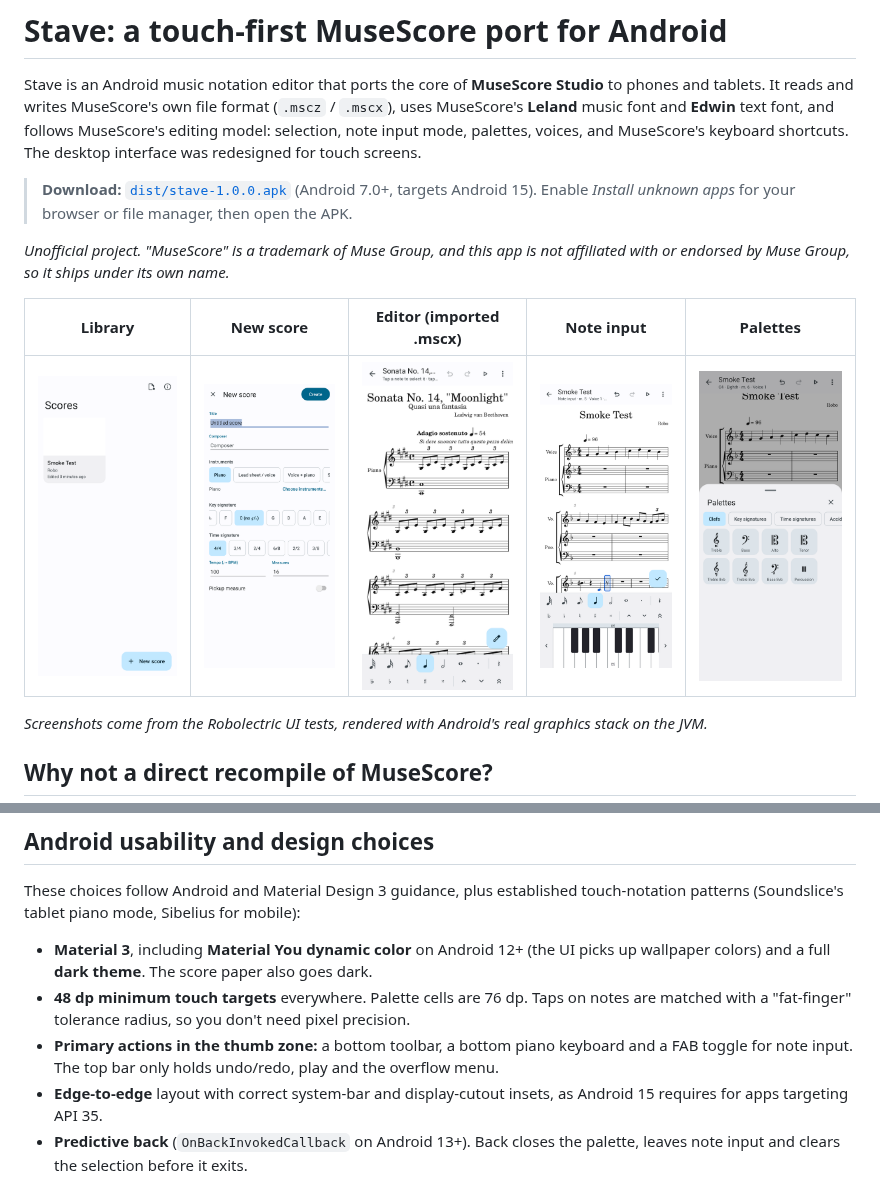
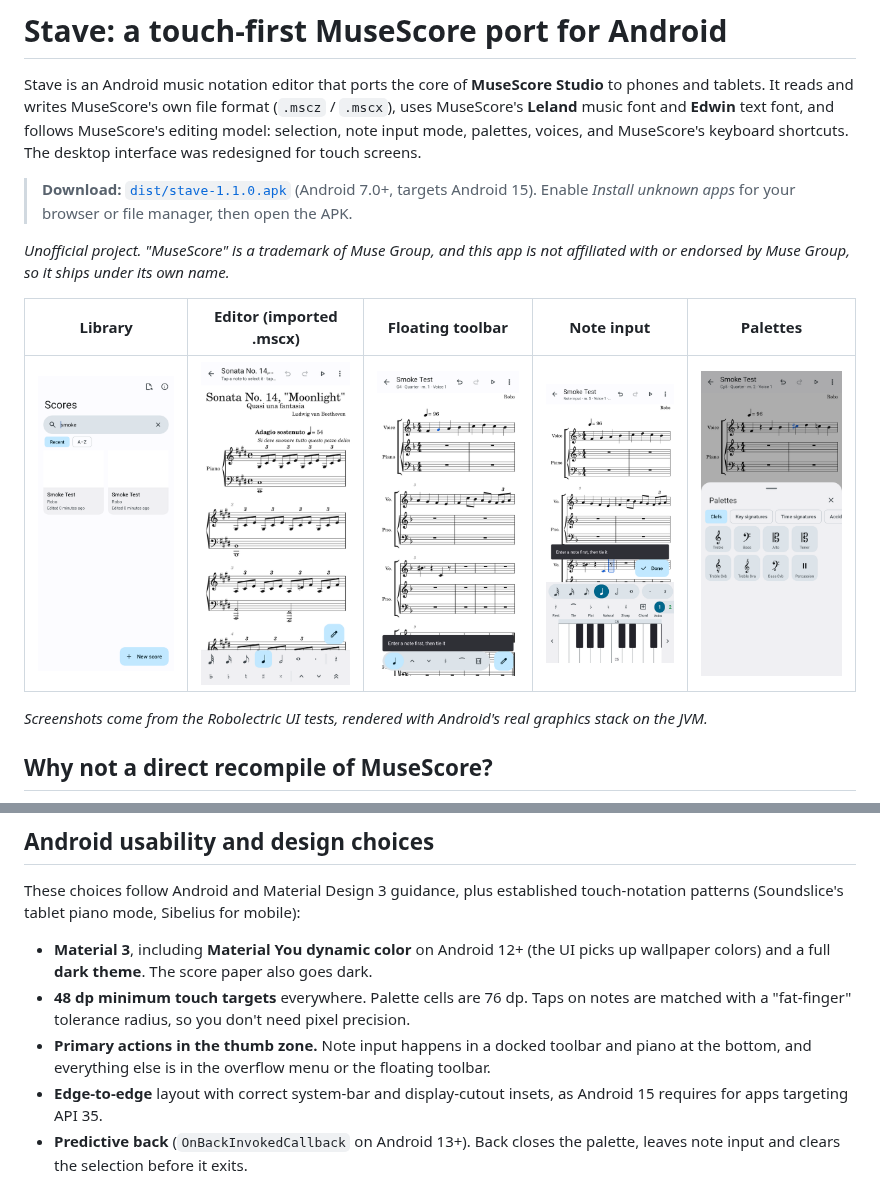
Before and after one commit to vLesk/musescore-android, a Markdown page: README.md, 2 parts joined by grey strips. Rendered like a GitHub page; pictures changed too: docs/screenshots/floating-toolbar.png (added), docs/screenshots/library.png, docs/screenshots/note-input.png.

```diff
--- a/README.md
+++ b/README.md
@@ -6,15 +6,15 @@ tablets. It reads and writes MuseScore's own file format (`.mscz` / `.mscx`), us
 note input mode, palettes, voices, and MuseScore's keyboard shortcuts. The desktop interface was
 redesigned for touch screens.
 
-> **Download:** [`dist/stave-1.0.0.apk`](dist/stave-1.0.0.apk) (Android 7.0+, targets Android 15).
+> **Download:** [`dist/stave-1.1.0.apk`](dist/stave-1.1.0.apk) (Android 7.0+, targets Android 15).
 > Enable *Install unknown apps* for your browser or file manager, then open the APK.
 
 *Unofficial project. "MuseScore" is a trademark of Muse Group, and this app is not affiliated
 with or endorsed by Muse Group, so it ships under its own name.*
 
-| Library | New score | Editor (imported .mscx) | Note input | Palettes |
+| Library | Editor (imported .mscx) | Floating toolbar | Note input | Palettes |
 |---|---|---|---|---|
-| ![](docs/screenshots/library.png) | ![](docs/screenshots/new-score.png) | ![](docs/screenshots/editor-imported.png) | ![](docs/screenshots/note-input.png) | ![](docs/screenshots/palettes.png) |
+| ![](docs/screenshots/library.png) | ![](docs/screenshots/editor-imported.png) | ![](docs/screenshots/floating-toolbar.png) | ![](docs/screenshots/note-input.png) | ![](docs/screenshots/palettes.png) |
 
 *Screenshots come from the Robolectric UI tests, rendered with Android's real graphics stack on the JVM.*
 
@@ -59,8 +59,8 @@ patterns (Soundslice's tablet piano mode, Sibelius for mobile):
   colors) and a full **dark theme**. The score paper also goes dark.
 * **48 dp minimum touch targets** everywhere. Palette cells are 76 dp. Taps on notes are matched with a
   "fat-finger" tolerance radius, so you don't need pixel precision.
-* **Primary actions in the thumb zone:** a bottom toolbar, a bottom piano keyboard and a FAB toggle for note
-  input. The top bar only holds undo/redo, play and the overflow menu.
+* **Primary actions in the thumb zone.** Note input happens in a docked toolbar and piano at the
+  bottom, and everything else is in the overflow menu or the floating toolbar.
 * **Edge-to-edge** layout with correct system-bar and display-cutout insets, as Android 15 requires
   for apps targeting API 35.
 * **Predictive back** (`OnBackInvokedCallback` on Android 13+). Back closes the palette, leaves
```
Also changed, not shown: other parts of README.md (+15 -0 lines), docs/screenshots/editor-idle.png (added), 12 other files.
